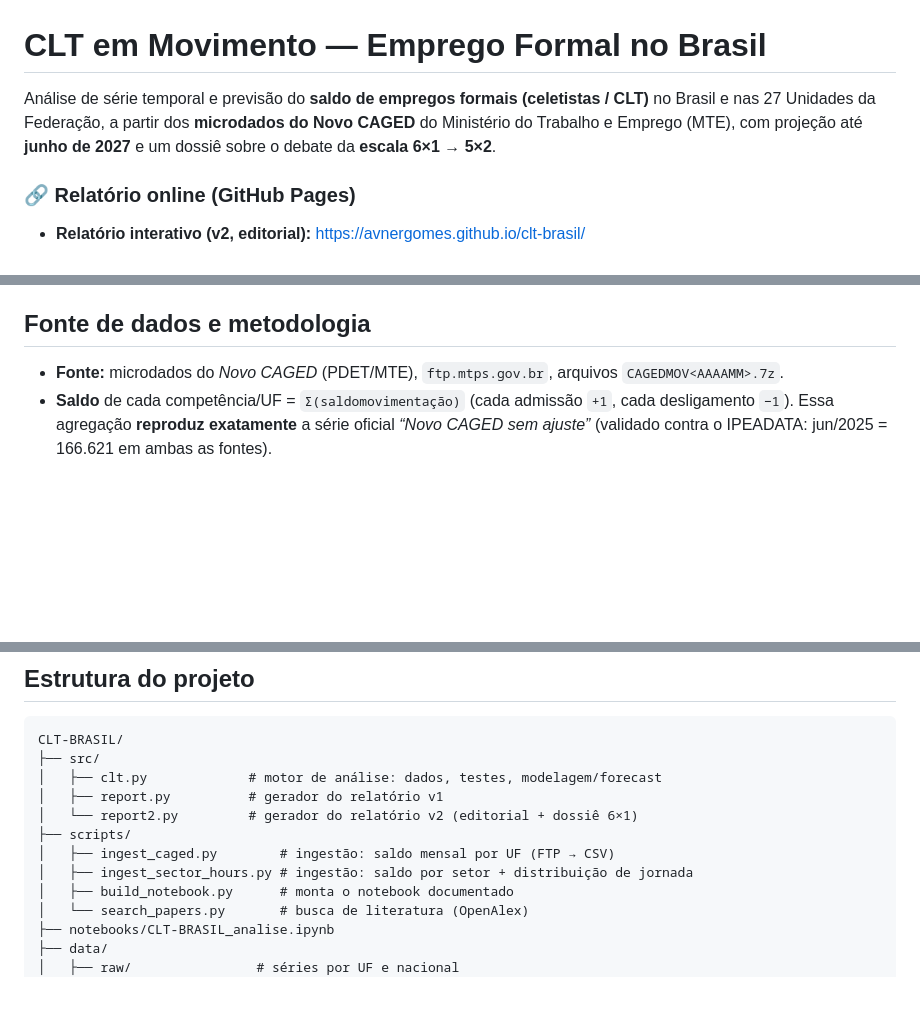
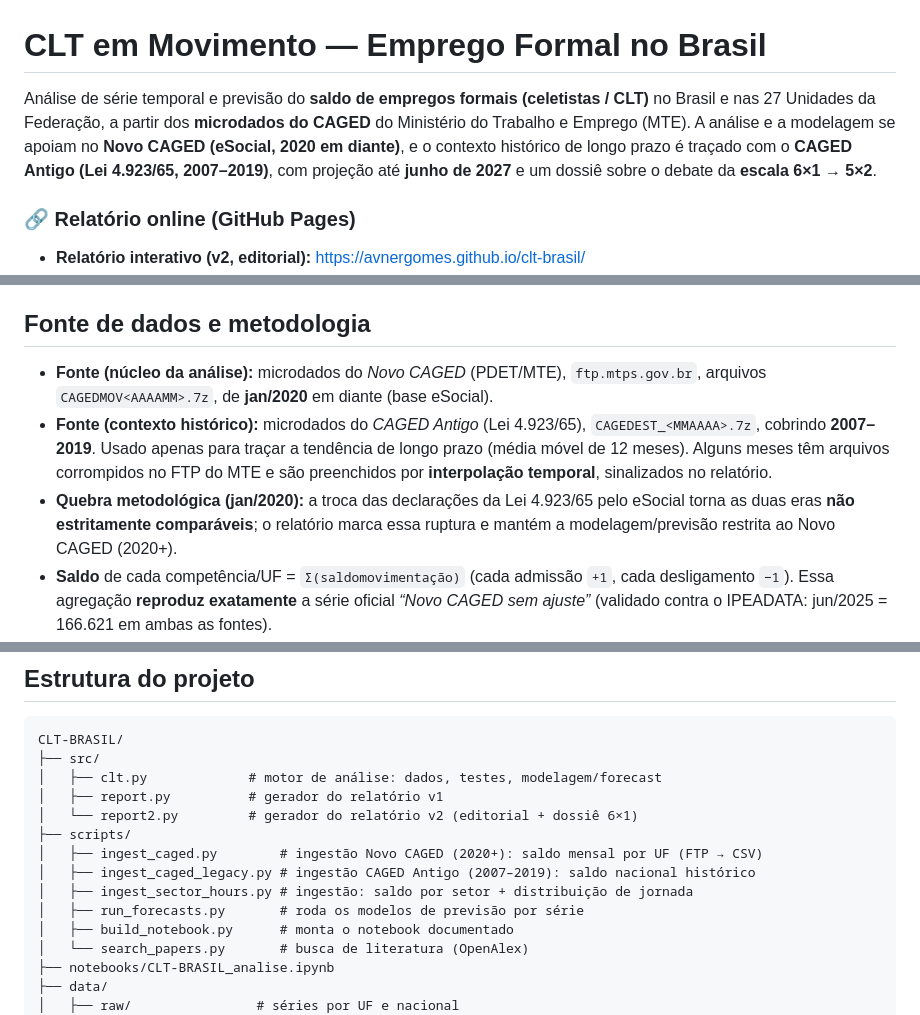
Before and after one commit to avnergomes/clt-brasil, a Markdown page: README.md, 3 parts joined by grey strips. Drawn GitHub-style; blank space fills up the shorter version.

Commit message:
docs: esclarece origem e periodo dos dados (CAGED Antigo 2007-2019 + Novo CAGED 2020+)

```diff
--- a/README.md
+++ b/README.md
@@ -1,8 +1,10 @@
 # CLT em Movimento — Emprego Formal no Brasil
 
 Análise de série temporal e previsão do **saldo de empregos formais (celetistas / CLT)** no Brasil
-e nas 27 Unidades da Federação, a partir dos **microdados do Novo CAGED** do Ministério do Trabalho
-e Emprego (MTE), com projeção até **junho de 2027** e um dossiê sobre o debate da **escala 6×1 → 5×2**.
+e nas 27 Unidades da Federação, a partir dos **microdados do CAGED** do Ministério do Trabalho
+e Emprego (MTE). A análise e a modelagem se apoiam no **Novo CAGED (eSocial, 2020 em diante)**, e o
+contexto histórico de longo prazo é traçado com o **CAGED Antigo (Lei 4.923/65, 2007–2019)**, com
+projeção até **junho de 2027** e um dossiê sobre o debate da **escala 6×1 → 5×2**.
 
 ### 🔗 Relatório online (GitHub Pages)
 
@@ -24,7 +26,15 @@ e Emprego (MTE), com projeção até **junho de 2027** e um dossiê sobre o deba
 
 ## Fonte de dados e metodologia
 
-- **Fonte:** microdados do *Novo CAGED* (PDET/MTE), `ftp.mtps.gov.br`, arquivos `CAGEDMOV<AAAAMM>.7z`.
+- **Fonte (núcleo da análise):** microdados do *Novo CAGED* (PDET/MTE), `ftp.mtps.gov.br`,
+  arquivos `CAGEDMOV<AAAAMM>.7z`, de **jan/2020** em diante (base eSocial).
+- **Fonte (contexto histórico):** microdados do *CAGED Antigo* (Lei 4.923/65), `CAGEDEST_<MMAAAA>.7z`,
+  cobrindo **2007–2019**. Usado apenas para traçar a tendência de longo prazo (média móvel de 12 meses).
+  Alguns meses têm arquivos corrompidos no FTP do MTE e são preenchidos por **interpolação temporal**,
+  sinalizados no relatório.
+- **Quebra metodológica (jan/2020):** a troca das declarações da Lei 4.923/65 pelo eSocial torna as duas
+  eras **não estritamente comparáveis**; o relatório marca essa ruptura e mantém a modelagem/previsão
+  restrita ao Novo CAGED (2020+).
 - **Saldo** de cada competência/UF = `Σ(saldomovimentação)` (cada admissão `+1`, cada desligamento `−1`).
   Essa agregação **reproduz exatamente** a série oficial *“Novo CAGED sem ajuste”* (validado contra o
   IPEADATA: jun/2025 = 166.621 em ambas as fontes).
@@ -56,8 +66,10 @@ CLT-BRASIL/
 │   ├── report.py          # gerador do relatório v1
 │   └── report2.py         # gerador do relatório v2 (editorial + dossiê 6×1)
 ├── scripts/
-│   ├── ingest_caged.py        # ingestão: saldo mensal por UF (FTP → CSV)
+│   ├── ingest_caged.py        # ingestão Novo CAGED (2020+): saldo mensal por UF (FTP → CSV)
+│   ├── ingest_caged_legacy.py # ingestão CAGED Antigo (2007–2019): saldo nacional histórico
 │   ├── ingest_sector_hours.py # ingestão: saldo por setor + distribuição de jornada
+│   ├── run_forecasts.py       # roda os modelos de previsão por série
 │   ├── build_notebook.py      # monta o notebook documentado
 │   └── search_papers.py       # busca de literatura (OpenAlex)
 ├── notebooks/CLT-BRASIL_analise.ipynb
```
